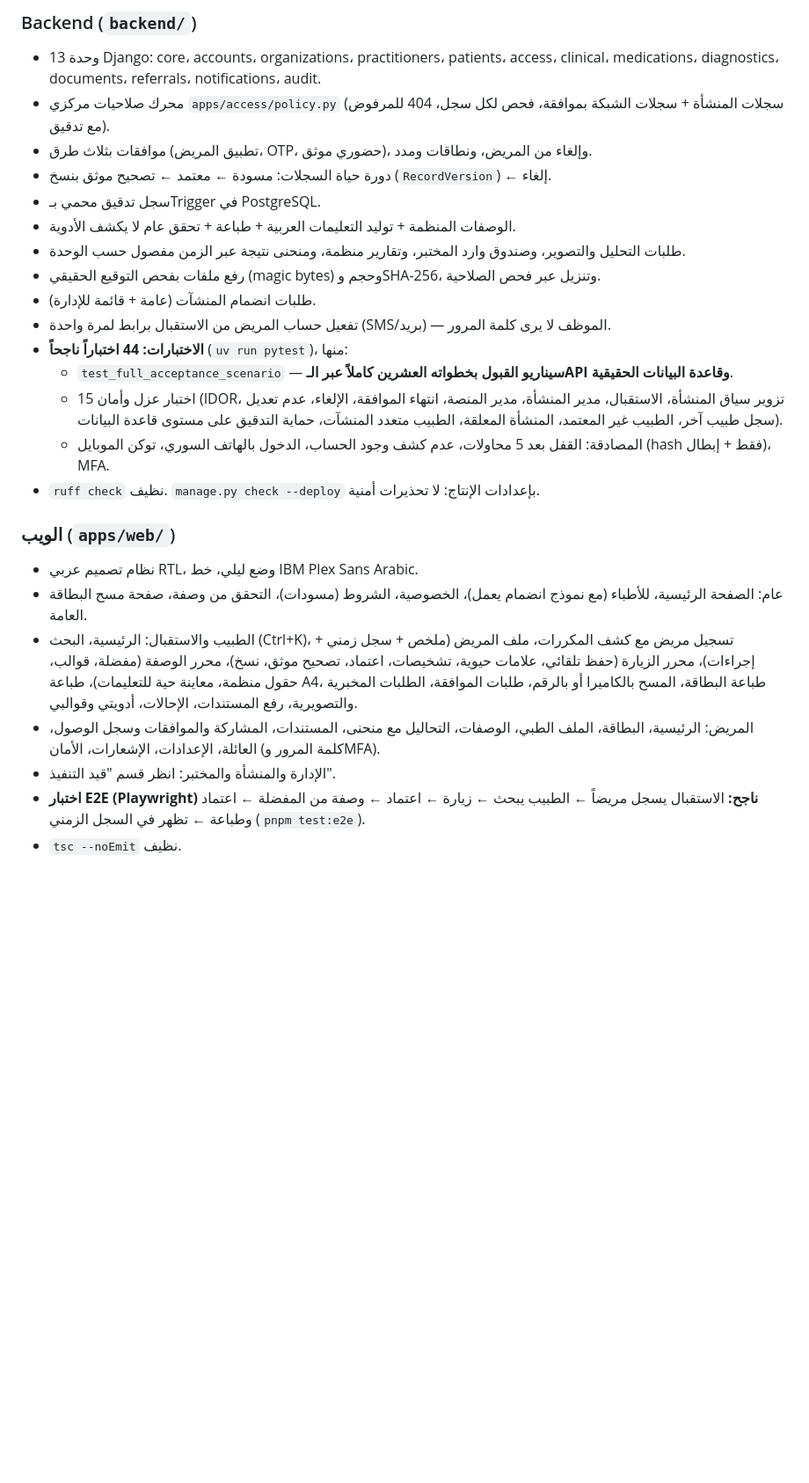
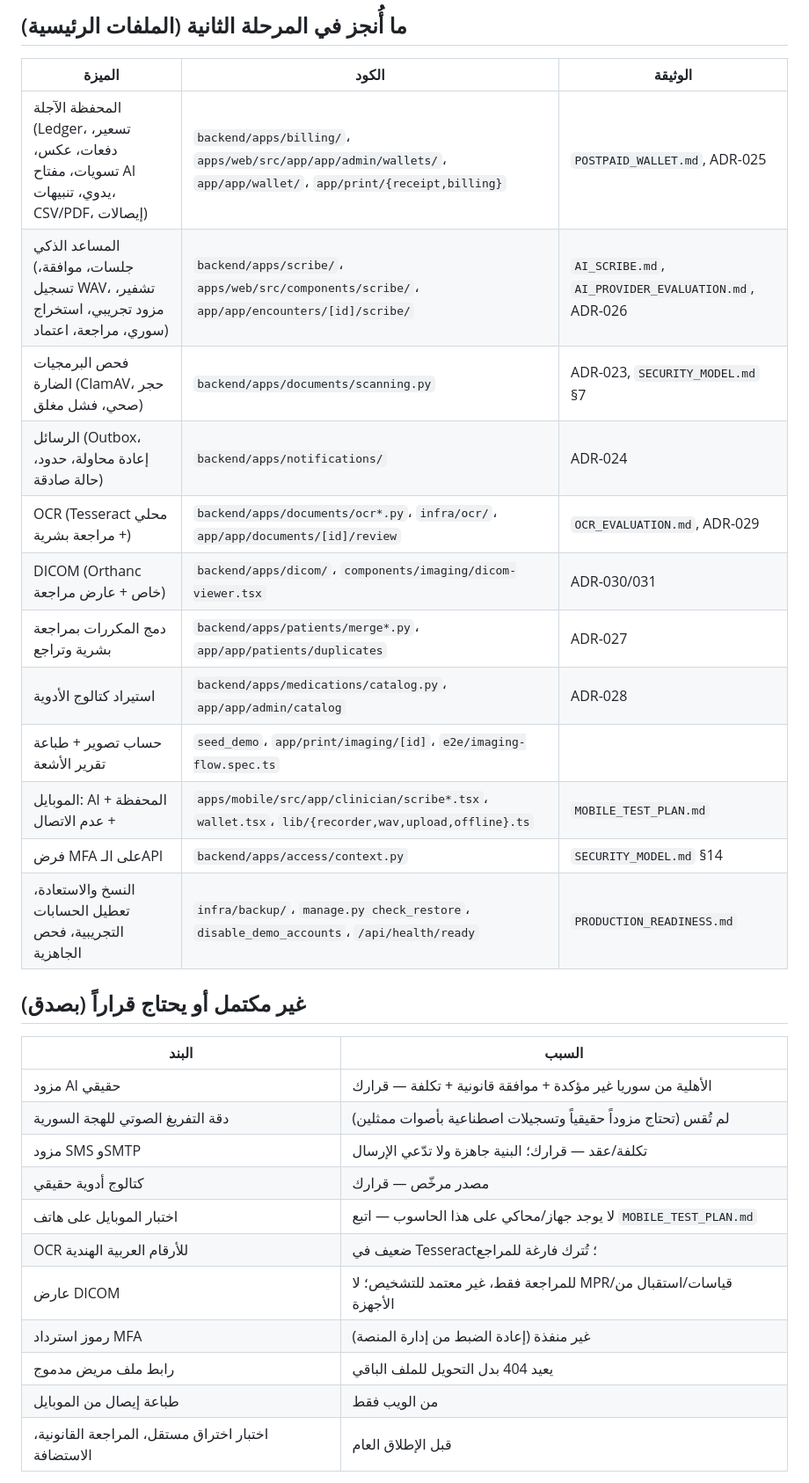
Before and after one commit to shamflare/hayattek, a Markdown page: docs/PROGRESS.md, the part around one of its changes. Shown at 88% size. GitHub-like rendering; blank space fills up the shorter version.

Commit message:
Progress: phase 2 summary
Co-Authored-By: Claude Opus 5.5 (1M context) <noreply@anthropic.com>

```diff
--- a/docs/PROGRESS.md
+++ b/docs/PROGRESS.md
@@ -18,27 +29,32 @@
 
-### Backend (`backend/`)
-- 13 وحدة Django: core، accounts، organizations، practitioners، patients، access، clinical، medications، diagnostics، documents، referrals، notifications، audit.
-- محرك صلاحيات مركزي `apps/access/policy.py` (سجلات المنشأة + سجلات الشبكة بموافقة، فحص لكل سجل، 404 للمرفوض مع تدقيق).
-- موافقات بثلاث طرق (تطبيق المريض، OTP، حضوري موثق)، وإلغاء من المريض، ونطاقات ومدد.
-- دورة حياة السجلات: مسودة ← معتمد ← تصحيح موثق بنسخ (`RecordVersion`) ← إلغاء.
-- سجل تدقيق محمي بـTrigger في PostgreSQL.
-- الوصفات المنظمة + توليد التعليمات العربية + طباعة + تحقق عام لا يكشف الأدوية.
-- طلبات التحليل والتصوير، وصندوق وارد المختبر، وتقارير منظمة، ومنحنى نتيجة عبر الزمن مفصول حسب الوحدة.
-- رفع ملفات بفحص التوقيع الحقيقي (magic bytes) وحجم وSHA-256، وتنزيل عبر فحص الصلاحية.
-- طلبات انضمام المنشآت (عامة + قائمة للإدارة).
-- تفعيل حساب المريض من الاستقبال برابط لمرة واحدة (SMS/بريد) — الموظف لا يرى كلمة المرور.
-- **الاختبارات: 44 اختباراً ناجحاً** (`uv run pytest`)، منها:
-  - `test_full_acceptance_scenario` — **سيناريو القبول بخطواته العشرين كاملاً عبر الـAPI وقاعدة البيانات الحقيقية**.
-  - 15 اختبار عزل وأمان (IDOR، تزوير سياق المنشأة، الاستقبال، مدير المنشأة، مدير المنصة، انتهاء الموافقة، الإلغاء، عدم تعديل سجل طبيب آخر، الطبيب غير المعتمد، المنشأة المعلقة، الطبيب متعدد المنشآت، حماية التدقيق على مستوى قاعدة البيانات).
-  - المصادقة: القفل بعد 5 محاولات، عدم كشف وجود الحساب، الدخول بالهاتف السوري، توكن الموبايل (hash فقط + إبطال)، MFA.
-- `ruff check` نظيف. `manage.py check --deploy` بإعدادات الإنتاج: لا تحذيرات أمنية.
+## ما أُنجز في المرحلة الثانية (الملفات الرئيسية)
+| الميزة | الكود | الوثيقة |
+|---|---|---|
+| المحفظة الآجلة (Ledger، تسعير، دفعات، عكس، تسويات، مفتاح AI يدوي، تنبيهات، CSV/PDF، إيصالات) | `backend/apps/billing/`، `apps/web/src/app/app/admin/wallets/`، `app/app/wallet/`، `app/print/{receipt,billing}` | `POSTPAID_WALLET.md`, ADR-025 |
+| المساعد الذكي (جلسات، موافقة، تسجيل WAV، تشفير، مزود تجريبي، استخراج سوري، مراجعة، اعتماد) | `backend/apps/scribe/`، `apps/web/src/components/scribe/`، `app/app/encounters/[id]/scribe/` | `AI_SCRIBE.md`, `AI_PROVIDER_EVALUATION.md`, ADR-026 |
+| فحص البرمجيات الضارة (ClamAV، حجر صحي، فشل مغلق) | `backend/apps/documents/scanning.py` | ADR-023, `SECURITY_MODEL.md` §7 |
+| الرسائل (Outbox، إعادة محاولة، حدود، حالة صادقة) | `backend/apps/notifications/` | ADR-024 |
+| OCR (Tesseract محلي + مراجعة بشرية) | `backend/apps/documents/ocr*.py`، `infra/ocr/`، `app/app/documents/[id]/review` | `OCR_EVALUATION.md`, ADR-029 |
+| DICOM (Orthanc خاص + عارض مراجعة) | `backend/apps/dicom/`، `components/imaging/dicom-viewer.tsx` | ADR-030/031 |
+| دمج المكررات بمراجعة بشرية وتراجع | `backend/apps/patients/merge*.py`، `app/app/patients/duplicates` | ADR-027 |
+| استيراد كتالوج الأدوية | `backend/apps/medications/catalog.py`، `app/app/admin/catalog` | ADR-028 |
+| حساب تصوير + طباعة تقرير الأشعة | `seed_demo`، `app/print/imaging/[id]`، `e2e/imaging-flow.spec.ts` | |
+| الموبايل: AI + المحفظة + عدم الاتصال | `apps/mobile/src/app/clinician/scribe*.tsx`، `wallet.tsx`، `lib/{recorder,wav,upload,offline}.ts` | `MOBILE_TEST_PLAN.md` |
+| فرض MFA على الـAPI | `backend/apps/access/context.py` | `SECURITY_MODEL.md` §14 |
+| النسخ والاستعادة، تعطيل الحسابات التجريبية، فحص الجاهزية | `infra/backup/`، `manage.py check_restore`، `disable_demo_accounts`، `/api/health/ready` | `PRODUCTION_READINESS.md` |
 
-### الويب (`apps/web/`)
-- نظام تصميم عربي RTL، وضع ليلي، خط IBM Plex Sans Arabic.
-- عام: الصفحة الرئيسية، للأطباء (مع نموذج انضمام يعمل)، الخصوصية، الشروط (مسودات)، التحقق من وصفة، صفحة مسح البطاقة العامة.
-- الطبيب والاستقبال: الرئيسية، البحث (Ctrl+K)، تسجيل مريض مع كشف المكررات، ملف المريض (ملخص + سجل زمني + إجراءات)، محرر الزيارة (حفظ تلقائي، علامات حيوية، تشخيصات، اعتماد، تصحيح موثق، نسخ)، محرر الوصفة (مفضلة، قوالب، حقول منظمة، معاينة حية للتعليمات)، طباعة A4، طباعة البطاقة، المسح بالكاميرا أو بالرقم، طلبات الموافقة، الطلبات المخبرية والتصويرية، رفع المستندات، الإحالات، أدويتي وقوالبي.
-- المريض: الرئيسية، البطاقة، الملف الطبي، الوصفات، التحاليل مع منحنى، المستندات، المشاركة والموافقات وسجل الوصول، العائلة، الإعدادات، الإشعارات، الأمان (كلمة المرور وMFA).
-- الإدارة والمنشأة والمختبر: انظر قسم "قيد التنفيذ".
-- **اختبار E2E (Playwright) ناجح:** الاستقبال يسجل مريضاً ← الطبيب يبحث ← زيارة ← اعتماد ← وصفة من المفضلة ← اعتماد وطباعة ← تظهر في السجل الزمني (`pnpm test:e2e`).
-- `tsc --noEmit` نظيف.
+## غير مكتمل أو يحتاج قراراً (بصدق)
+| البند | السبب |
+|---|---|
+| مزود AI حقيقي | الأهلية من سوريا غير مؤكدة + موافقة قانونية + تكلفة — قرارك |
+| دقة التفريغ الصوتي للهجة السورية | لم تُقس (تحتاج مزوداً حقيقياً وتسجيلات اصطناعية بأصوات ممثلين) |
+| مزود SMS وSMTP | تكلفة/عقد — قرارك؛ البنية جاهزة ولا تدّعي الإرسال |
+| كتالوج أدوية حقيقي | مصدر مرخّص — قرارك |
+| اختبار الموبايل على هاتف | لا يوجد جهاز/محاكي على هذا الحاسوب — اتبع `MOBILE_TEST_PLAN.md` |
+| OCR للأرقام العربية الهندية | ضعيف في Tesseract؛ تُترك فارغة للمراجع |
+| عارض DICOM | للمراجعة فقط، غير معتمد للتشخيص؛ لا MPR/قياسات/استقبال من الأجهزة |
+| رموز استرداد MFA | غير منفذة (إعادة الضبط من إدارة المنصة) |
+| رابط ملف مريض مدموج | يعيد 404 بدل التحويل للملف الباقي |
+| طباعة إيصال من الموبايل | من الويب فقط |
+| اختبار اختراق مستقل، المراجعة القانونية، الاستضافة | قبل الإطلاق العام |
 
```
Also changed, not shown: other parts of docs/PROGRESS.md (+32 -48 lines).
